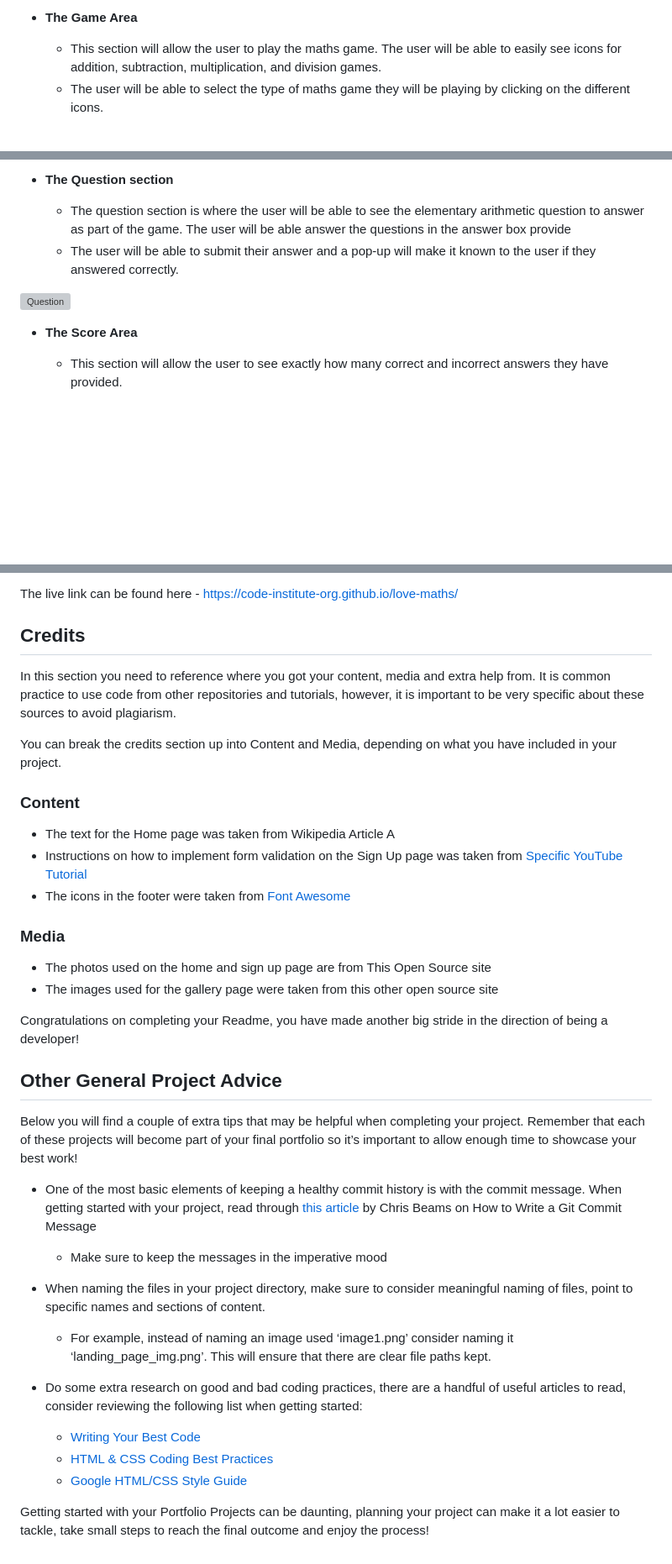
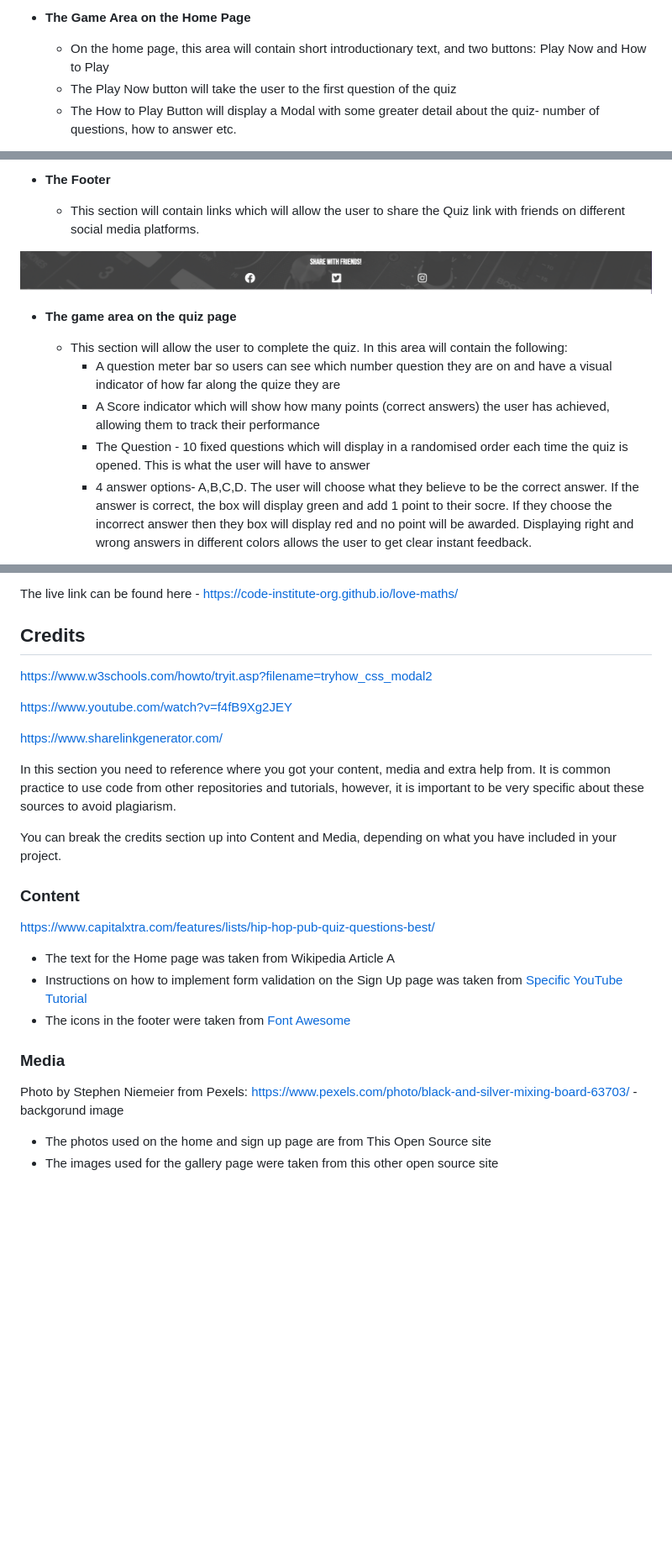
Before and after one commit to jamiebradford123/HipHopMusicQuiz, a Markdown page: README.md, 3 parts joined by grey strips. Shown: that part at 84% size. Rendered like a GitHub page; pictures changed too: assets/images/footer.png (added); blank space fills up the shorter version; grey boxes are pictures that could not be loaded.

Commit message:
add content to read.me, add style to modal

```diff
--- a/README.md
+++ b/README.md
@@ -25,6 +19,7 @@ The intended target of this website is anyone who is a fan of Hip-Hop. This quiz
 
-- __The Game Area__
+- __The Game Area on the Home Page__
 
-  - This section will allow the user to play the maths game. The user will be able to easily see icons for addition,  subtraction, multiplication, and division games.
-  - The user will be able to select the type of maths game they will be playing by clicking on the different icons.
+  - On the home page, this area will contain short introductionary text, and two buttons: Play Now and How to Play
+  - The Play Now button will take the user to the first question of the quiz
+  - The How to Play Button will display a Modal with some greater detail about the quiz- number of questions, how to answer etc.
 
@@ -32,12 +28,15 @@ The intended target of this website is anyone who is a fan of Hip-Hop. This quiz
 
-- __The Question section__
+- __The Footer__
 
-  - The question section is where the user will be able to see the elementary arithmetic question to answer as part of the game. The user will be able answer the questions in the answer box provide
-  - The user will be able to submit their answer and a pop-up will make it known to the user if they answered correctly.
+  - This section will contain links which will allow the user to share the Quiz link with friends on different social media platforms.
 
-![Question](media/love_maths_question.png)
+![Footer](assets/images/footer.png)
 
-- __The Score Area__
+- __The game area on the quiz page__
 
-  - This section will allow the user to see exactly how many correct and incorrect answers they have provided.
+  - This section will allow the user to complete the quiz. In this area will contain the following:
+    - A question meter bar so users can see which number question they are on and have a visual indicator of how far along the quize they are
+    - A Score indicator which will show how many points (correct answers) the user has achieved, allowing them to track their performance
+    - The Question - 10 fixed questions which will display in a randomised order each time the quiz is opened. This is what the user will have to answer
+    - 4 answer options- A,B,C,D. The user will choose what they believe to be the correct answer. If the answer is correct, the box will display green and add 1 point to their socre. If they choose the incorrect answer then they box will display red and no point will be awarded. Displaying right and wrong answers in different colors allows the user to get clear instant feedback.
 
@@ -94,37 +97,25 @@ The live link can be found here - https://code-institute-org.github.io/love-math
 
 ## Credits
 
+
+
+https://www.w3schools.com/howto/tryit.asp?filename=tryhow_css_modal2
+
+https://www.youtube.com/watch?v=f4fB9Xg2JEY
+
+https://www.sharelinkgenerator.com/
+
 In this section you need to reference where you got your content, media and extra help from. It is common practice to use code from other repositories and tutorials, however, it is important to be very specific about these sources to avoid plagiarism.
 
 You can break the credits section up into Content and Media, depending on what you have included in your project.
 
 ### Content
-
+https://www.capitalxtra.com/features/lists/hip-hop-pub-quiz-questions-best/
 - The text for the Home page was taken from Wikipedia Article A
 - Instructions on how to implement form validation on the Sign Up page was taken from [Specific YouTube Tutorial](https://www.youtube.com/)
 - The icons in the footer were taken from [Font Awesome](https://fontawesome.com/)
 
 ### Media
-
+Photo by Stephen Niemeier from Pexels: https://www.pexels.com/photo/black-and-silver-mixing-board-63703/ - backgorund image
 - The photos used on the home and sign up page are from This Open Source site
 - The images used for the gallery page were taken from this other open source site
-
-
-Congratulations on completing your Readme, you have made another big stride in the direction of being a developer!
-
-## Other General Project Advice
-
-Below you will find a couple of extra tips that may be helpful when completing your project. Remember that each of these projects will become part of your final portfolio so it’s important to allow enough time to showcase your best work!
-
-- One of the most basic elements of keeping a healthy commit history is with the commit message. When getting started with your project, read through [this article](https://chris.beams.io/posts/git-commit/) by Chris Beams on How to Write  a Git Commit Message
-  - Make sure to keep the messages in the imperative mood
-
-- When naming the files in your project directory, make sure to consider meaningful naming of files, point to specific names and sections of content.
-  - For example, instead of naming an image used ‘image1.png’ consider naming it ‘landing_page_img.png’. This will ensure that there are clear file paths kept.
-
-- Do some extra research on good and bad coding practices, there are a handful of useful articles to read, consider reviewing the following list when getting started:
-  - [Writing Your Best Code](https://learn.shayhowe.com/html-css/writing-your-best-code/)
-  - [HTML & CSS Coding Best Practices](https://medium.com/@inceptiondj.info/html-css-coding-best-practice-fadb9870a00f)
-  - [Google HTML/CSS Style Guide](https://google.github.io/styleguide/htmlcssguide.html#General)
-
-Getting started with your Portfolio Projects can be daunting, planning your project can make it a lot easier to tackle, take small steps to reach the final outcome and enjoy the process!
```
Also changed, not shown: other parts of README.md (+15 -16 lines), 1 other file.
